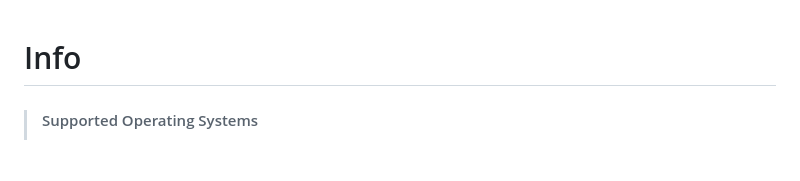
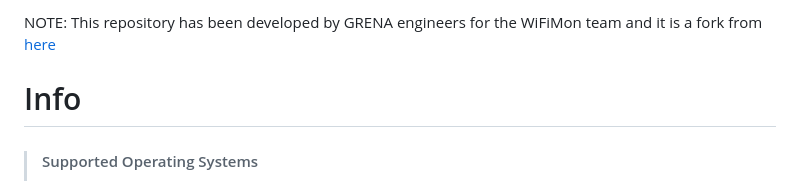
Before and after one commit to WiFiMon-GEANT/wifimon-ansible, a Markdown page: README.md, the part around the change. Rendered like a GitHub page; blank space fills up the shorter version.

```diff
--- a/README.md
+++ b/README.md
@@ -1,3 +1,5 @@
+NOTE: This repository has been developed by GRENA engineers for the WiFiMon team and it is a fork from [here](https://gitlab.grena.ge/nugzar/wifimon-ansible/-/tree/master?ref_type=heads)
+
 # Info
 
 > #### Supported Operating Systems
```
